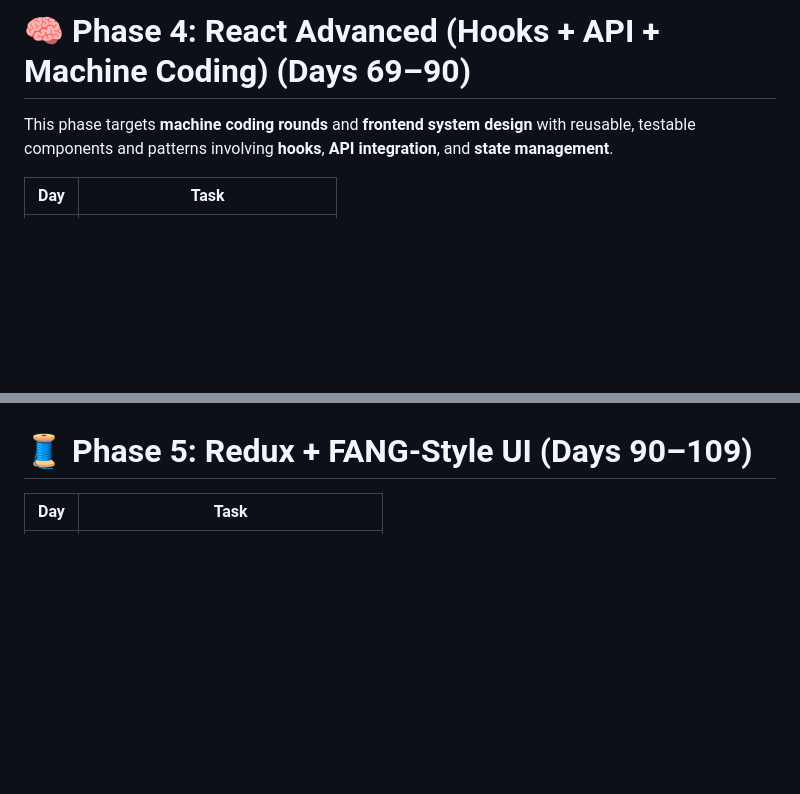
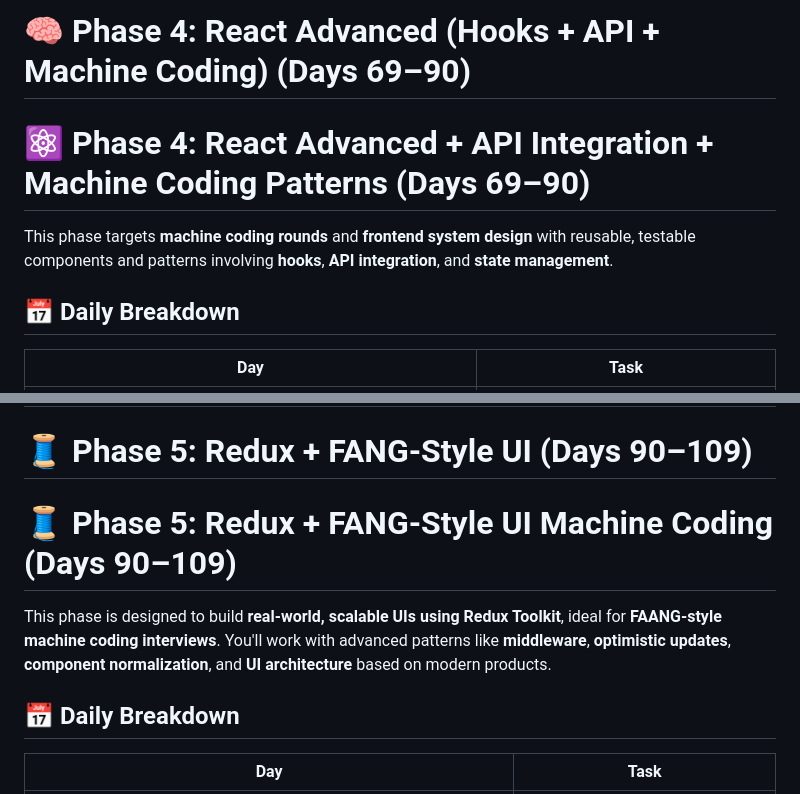
Before and after one commit to Keshavvv21/100-days-of-frontend, a Markdown page: README.md, 2 parts joined by grey strips. GitHub-like rendering; blank space fills up the shorter version.

```diff
--- a/README.md
+++ b/README.md
@@ -139,7 +139,11 @@ Welcome to your personal 100-day coding challenge to master frontend development
 
 # 🧠 Phase 4: React Advanced (Hooks + API + Machine Coding) (Days 69–90)
 
+# ⚛️ Phase 4: React Advanced + API Integration + Machine Coding Patterns (Days 69–90)
+
 This phase targets **machine coding rounds** and **frontend system design** with reusable, testable components and patterns involving **hooks**, **API integration**, and **state management**.
+
+## 📅 Daily Breakdown
 
 | Day | Task |
 |-----|------|
@@ -213,5 +196,11 @@ This phase targets **machine coding rounds** and **frontend system design** with
 
 # 🧵 Phase 5: Redux + FANG-Style UI (Days 90–109)
 
+# 🧵 Phase 5: Redux + FANG-Style UI Machine Coding (Days 90–109)
+
+This phase is designed to build **real-world, scalable UIs using Redux Toolkit**, ideal for **FAANG-style machine coding interviews**. You'll work with advanced patterns like **middleware**, **optimistic updates**, **component normalization**, and **UI architecture** based on modern products.
+
+## 📅 Daily Breakdown
+
 | Day | Task |
 |-----|------|
```
Also changed, not shown: other parts of README.md (+86 -126 lines).
